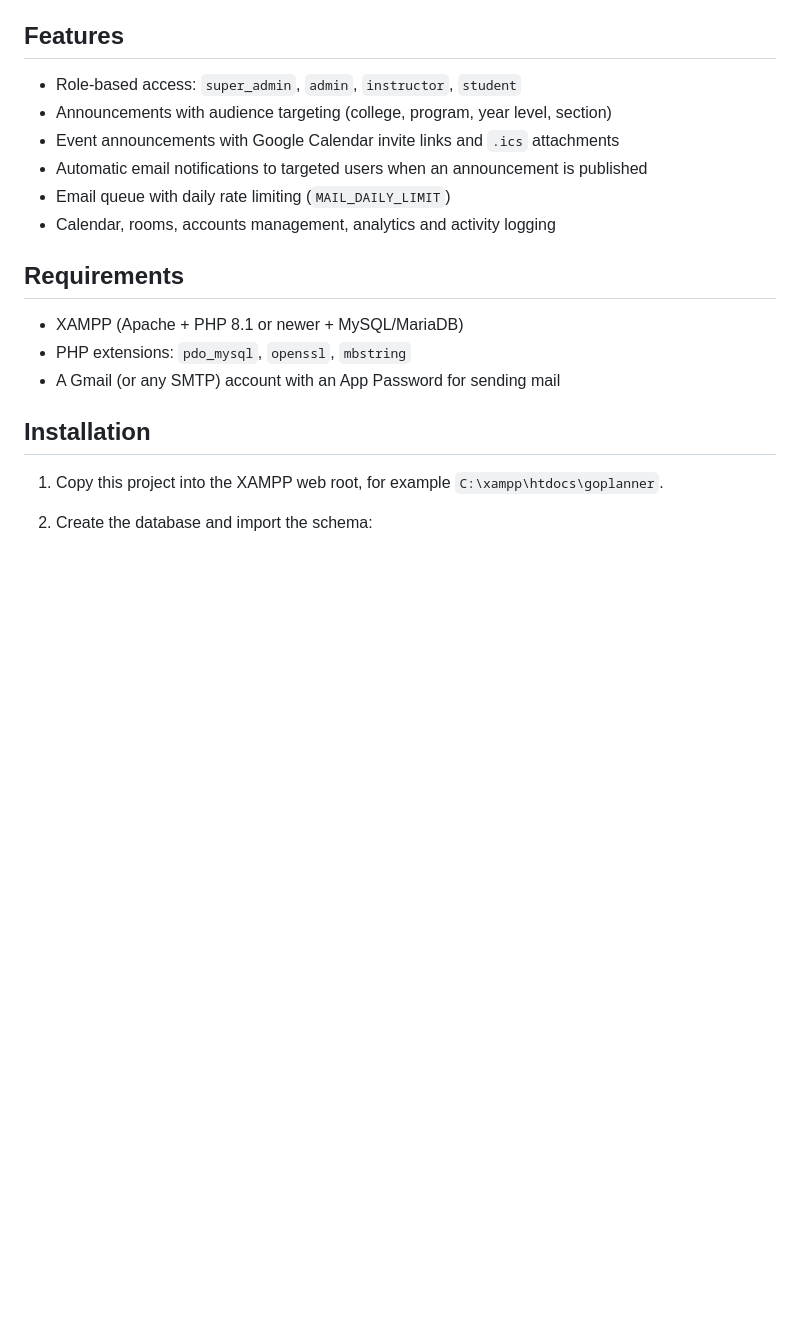
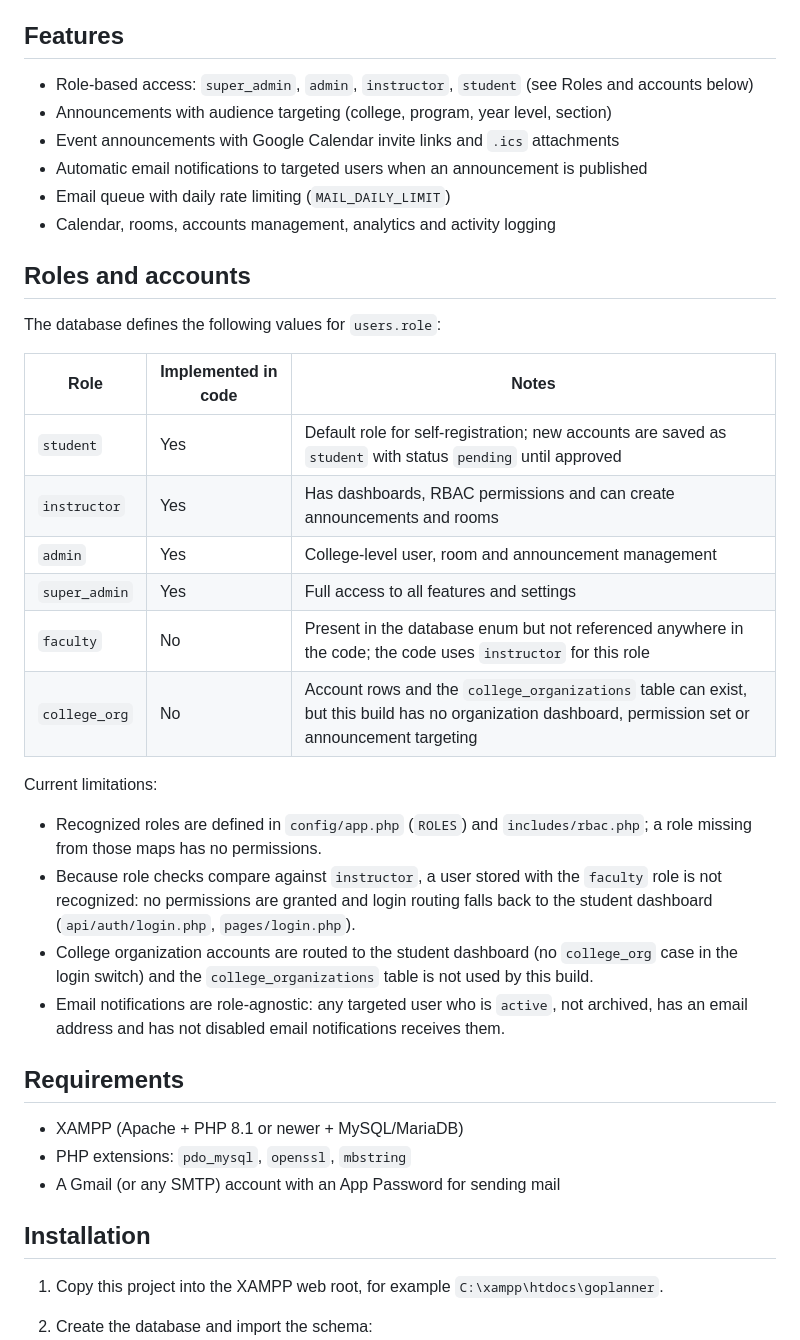
Before and after one commit to RelicaCodesPy/goplanner, a Markdown page: README.md, the part around the change. Drawn GitHub-style; blank space fills up the shorter version.

Commit message:
Add README, .env.example and DB schema; document roles

```diff
--- a/README.md
+++ b/README.md
@@ -4,12 +4,37 @@ Announcement, event and calendar management system for DEBESMSCAT. Built with pl
 
 ## Features
 
-- Role-based access: `super_admin`, `admin`, `instructor`, `student`
+- Role-based access: `super_admin`, `admin`, `instructor`, `student` (see Roles and accounts below)
 - Announcements with audience targeting (college, program, year level, section)
 - Event announcements with Google Calendar invite links and `.ics` attachments
 - Automatic email notifications to targeted users when an announcement is published
 - Email queue with daily rate limiting (`MAIL_DAILY_LIMIT`)
 - Calendar, rooms, accounts management, analytics and activity logging
+
+## Roles and accounts
+
+The database defines the following values for `users.role`:
+
+| Role | Implemented in code | Notes |
+|---|---|---|
+| `student` | Yes | Default role for self-registration; new accounts are saved as `student` with status `pending` until approved |
+| `instructor` | Yes | Has dashboards, RBAC permissions and can create announcements and rooms |
+| `admin` | Yes | College-level user, room and announcement management |
+| `super_admin` | Yes | Full access to all features and settings |
+| `faculty` | No | Present in the database enum but not referenced anywhere in the code; the code uses `instructor` for this role |
+| `college_org` | No | Account rows and the `college_organizations` table can exist, but this build has no organization dashboard, permission set or announcement targeting |
+
+Current limitations:
+
+- Recognized roles are defined in `config/app.php` (`ROLES`) and `includes/rbac.php`; a role missing
+  from those maps has no permissions.
+- Because role checks compare against `instructor`, a user stored with the `faculty` role is not
+  recognized: no permissions are granted and login routing falls back to the student dashboard
+  (`api/auth/login.php`, `pages/login.php`).
+- College organization accounts are routed to the student dashboard (no `college_org` case in the
+  login switch) and the `college_organizations` table is not used by this build.
+- Email notifications are role-agnostic: any targeted user who is `active`, not archived, has an
+  email address and has not disabled email notifications receives them.
 
 ## Requirements
 
```
